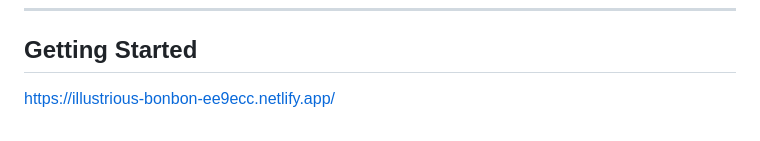
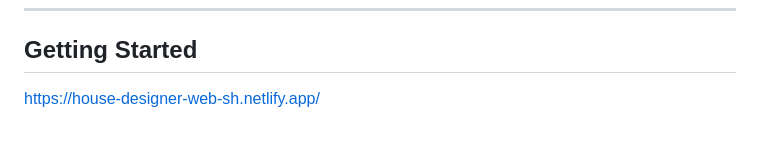
Before and after one commit to sh-hridoy001/Campus_Assignment, a Markdown page: README.md, the part around the change. GitHub-like rendering.

```diff
--- a/README.md
+++ b/README.md
@@ -86,4 +86,4 @@ Encourages deeper engagement and positions you as a thought leader.
 
 ##  Getting Started
 
-https://illustrious-bonbon-ee9ecc.netlify.app/
+https://house-designer-web-sh.netlify.app/
```
